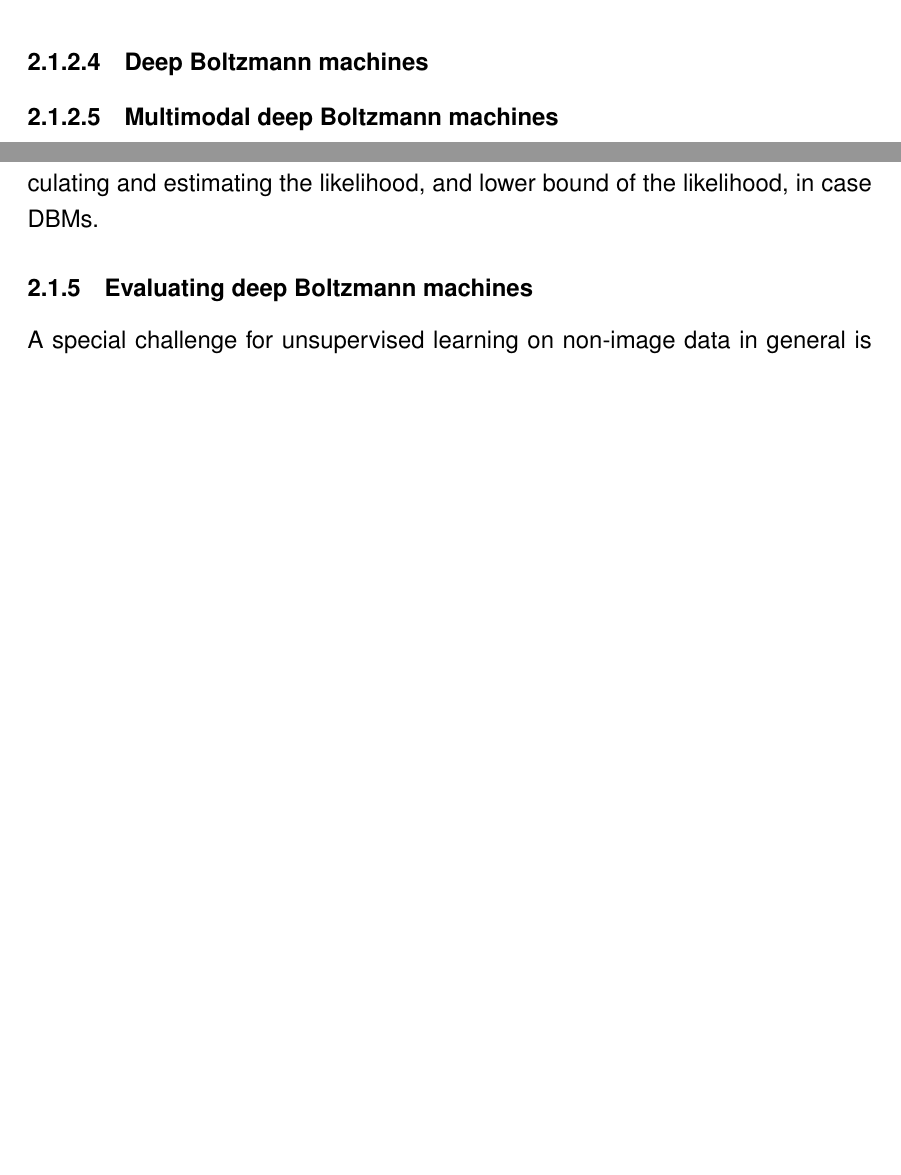
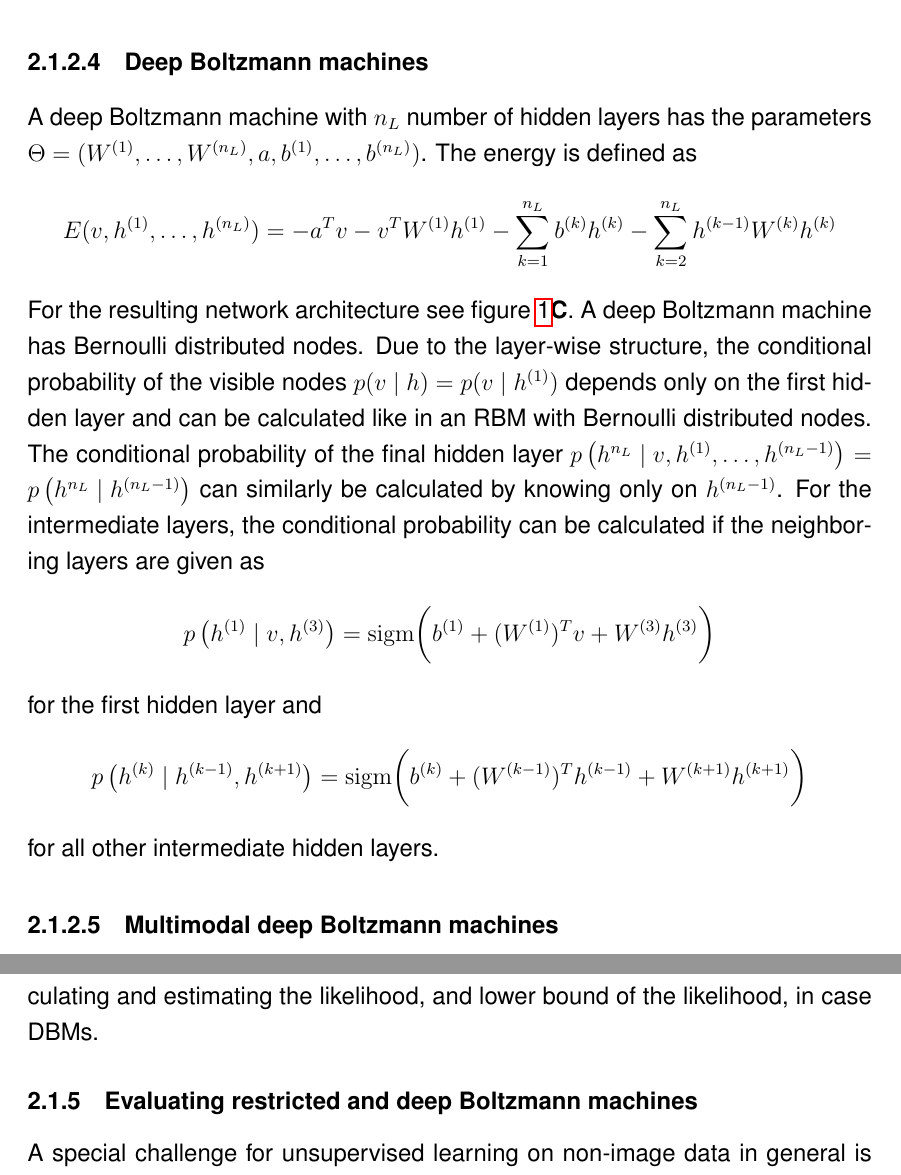
Before and after one commit to stefan-m-lenz/ThesisScHum, a LaTeX paper (main.tex): two parts of pages 10 and 15 of 98 before the commit and two parts of pages 10 and 15 of 99 after it, joined at a grey line, cut so that both start at the same text, the shorter picture padded with empty space. Compiled offline with pdfLaTeX.

Commit message:
DBM energy and cond prob

```diff
--- a/main.tex
+++ b/main.tex
@@ -273,9 +273,26 @@ p(v_k = 1 \mid h) &= \frac{p(v_k = 1, h)}{p(h)} \\
 
 
 
+\paragraph{Deep Boltzmann machines}
 
+A deep Boltzmann machine with $n_L$ number of hidden layers has the parameters $\Theta = (W^{(1)}, \dots, W^{(n_L)}, a, b^{(1)}, \dots, b^{(n_L)})$. The energy is defined as
+\[
+E(v, h^{(1)}, \dots, h^{(n_L)}) = - a^T v - v^T W^{(1)} h^{(1)} - \sum_{k=1}^{n_L} b^{(k)} h^{(k)} -  \sum_{k=2}^{n_L} h^{(k-1)}W^{(k)}h^{(k)}
+\]
+For the resulting network architecture see figure  \ref{fig:bmsoverview}{\bf C}.
+A deep Boltzmann machine has Bernoulli distributed nodes.
+Due to the layer-wise structure, the conditional probability of the visible nodes $p(v \mid h) = p(v \mid h^{(1)})$ depends only on the first hidden layer and can be calculated like in an RBM with Bernoulli distributed nodes.
+The conditional probability of the final hidden layer $p \left( h^{n_L} \mid v, h^{(1)}, \dots, h^{(n_L -1)} \right) = p \left( h^{n_L} \mid h^{(n_L -1)} \right)$ can similarly be calculated by knowing only on $h^{(n_L-1)}$.
+For the intermediate layers, the conditional probability can be calculated if the neighboring layers are given as
+\[
+p\left(h^{(1)} \mid v, h^{(3)}\right) = \sigm \bigg( b^{(1)} + (W^{(1)})^T v + W^{(3)} h^{(3)} \bigg)
+\]
+for the first hidden layer and
+\[
+p\left(h^{(k)} \mid h^{(k-1)}, h^{(k+1)} \right) = \sigm \bigg( b^{(k)} + (W^{(k-1)})^T h^{(k-1)} + W^{(k+1)} h^{(k+1)} \bigg)
+\]
+for all other intermediate hidden layers.
 
-\paragraph{Deep Boltzmann machines}
 
 \paragraph{Multimodal deep Boltzmann machines}
 
@@ -416,7 +433,7 @@ Being able to inspect the learning process is important for finding the best cho
 This leads us to the next section, where we want to take a closer look at methods for calculating and estimating the likelihood, and lower bound of the likelihood, in case DBMs.
 
 
-\subsubsection{Evaluating deep Boltzmann machines}
+\subsubsection{Evaluating restricted and deep Boltzmann machines}
 A special challenge for unsupervised learning on non-image data in general is the lack of performance indicators.
 In supervised training, the classification accuracy is the natural evaluation criterion, which is also easy to implement.
 In unsupervised training with a well investigated class of data such as images, there is already much experience available for choosing the model architecture and the hyperparameters. If models are to be trained on very diverse data, the problem of finding good hyperparameters is exacerbated as for each data set the challenge of tuning can pose a different challenge.
```
